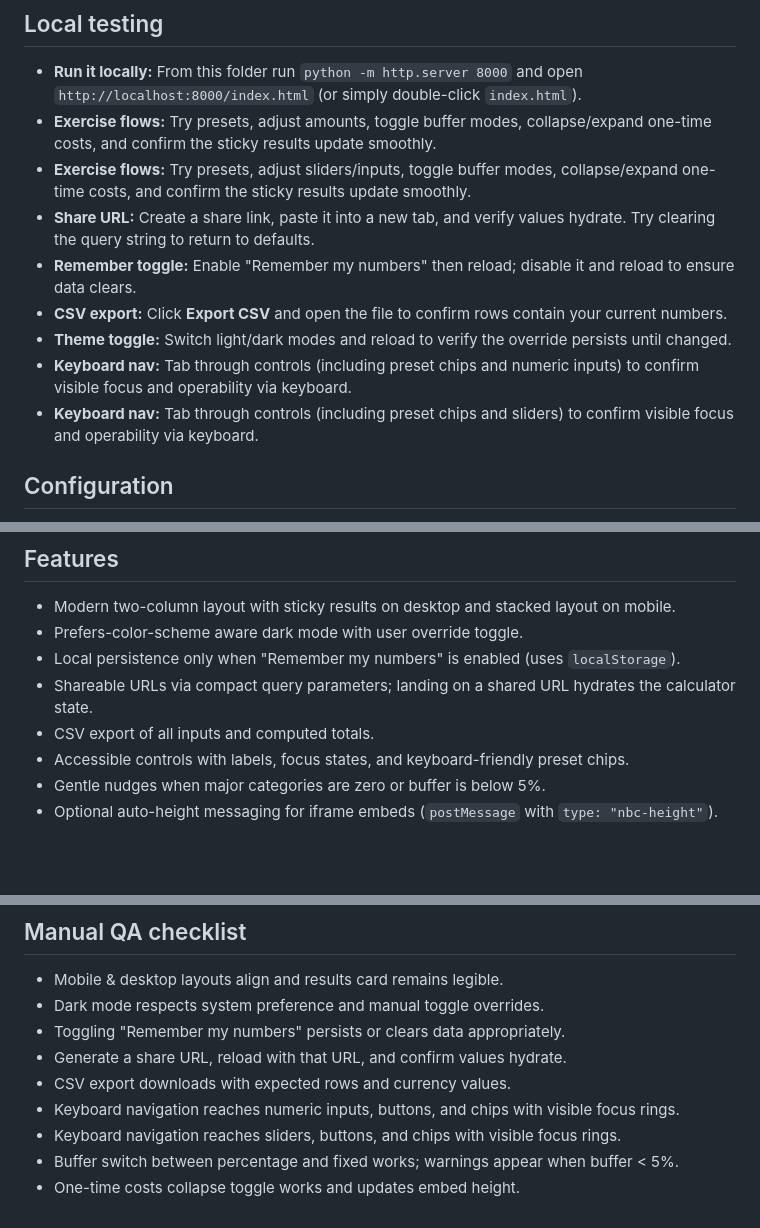
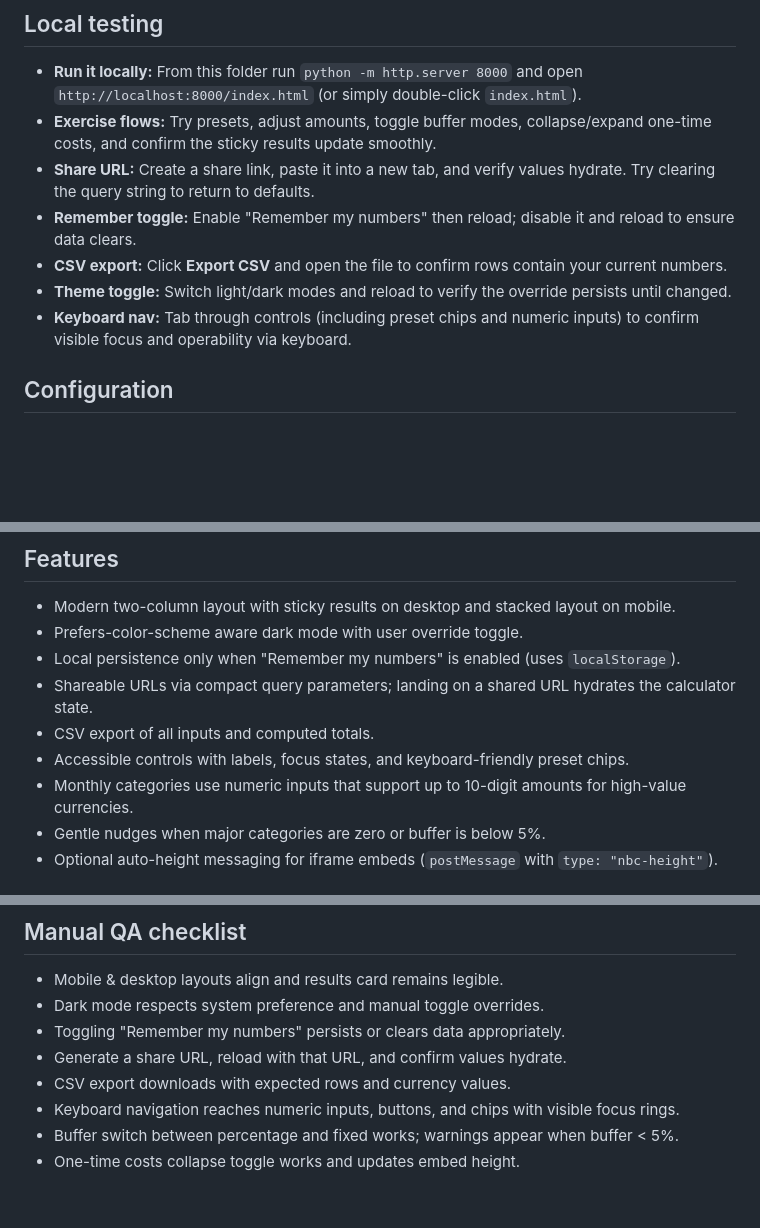
Before and after one commit to DigitalLyfestyle/Nomad_Budget_Calculator, a Markdown page: nomad-budget-calculator/README.md, 3 parts joined by grey strips. Drawn GitHub-style; blank space fills up the shorter version.

```diff
--- a/nomad-budget-calculator/README.md
+++ b/nomad-budget-calculator/README.md
@@ -8,13 +8,11 @@ Open `index.html` locally or host the `nomad-budget-calculator/` folder on any s
 ## Local testing
 - **Run it locally:** From this folder run `python -m http.server 8000` and open `http://localhost:8000/index.html` (or simply double-click `index.html`).
 - **Exercise flows:** Try presets, adjust amounts, toggle buffer modes, collapse/expand one-time costs, and confirm the sticky results update smoothly.
-- **Exercise flows:** Try presets, adjust sliders/inputs, toggle buffer modes, collapse/expand one-time costs, and confirm the sticky results update smoothly.
 - **Share URL:** Create a share link, paste it into a new tab, and verify values hydrate. Try clearing the query string to return to defaults.
 - **Remember toggle:** Enable "Remember my numbers" then reload; disable it and reload to ensure data clears.
 - **CSV export:** Click **Export CSV** and open the file to confirm rows contain your current numbers.
 - **Theme toggle:** Switch light/dark modes and reload to verify the override persists until changed.
 - **Keyboard nav:** Tab through controls (including preset chips and numeric inputs) to confirm visible focus and operability via keyboard.
-- **Keyboard nav:** Tab through controls (including preset chips and sliders) to confirm visible focus and operability via keyboard.
 
 ## Configuration
 - **BASE_URL**: Update the `BASE_URL` constant near the top of `app.js` to the URL where you will host `/nomad-budget-calculator/` (e.g., `https://tools.example.com/nomad-budget-calculator/`).
@@ -34,6 +32,7 @@ Open `index.html` locally or host the `nomad-budget-calculator/` folder on any s
 - Shareable URLs via compact query parameters; landing on a shared URL hydrates the calculator state.
 - CSV export of all inputs and computed totals.
 - Accessible controls with labels, focus states, and keyboard-friendly preset chips.
+- Monthly categories use numeric inputs that support up to 10-digit amounts for high-value currencies.
 - Gentle nudges when major categories are zero or buffer is below 5%.
 - Optional auto-height messaging for iframe embeds (`postMessage` with `type: "nbc-height"`).
 
@@ -49,6 +48,5 @@ Open `index.html` locally or host the `nomad-budget-calculator/` folder on any s
 - Generate a share URL, reload with that URL, and confirm values hydrate.
 - CSV export downloads with expected rows and currency values.
 - Keyboard navigation reaches numeric inputs, buttons, and chips with visible focus rings.
-- Keyboard navigation reaches sliders, buttons, and chips with visible focus rings.
 - Buffer switch between percentage and fixed works; warnings appear when buffer &lt; 5%.
 - One-time costs collapse toggle works and updates embed height.
```
